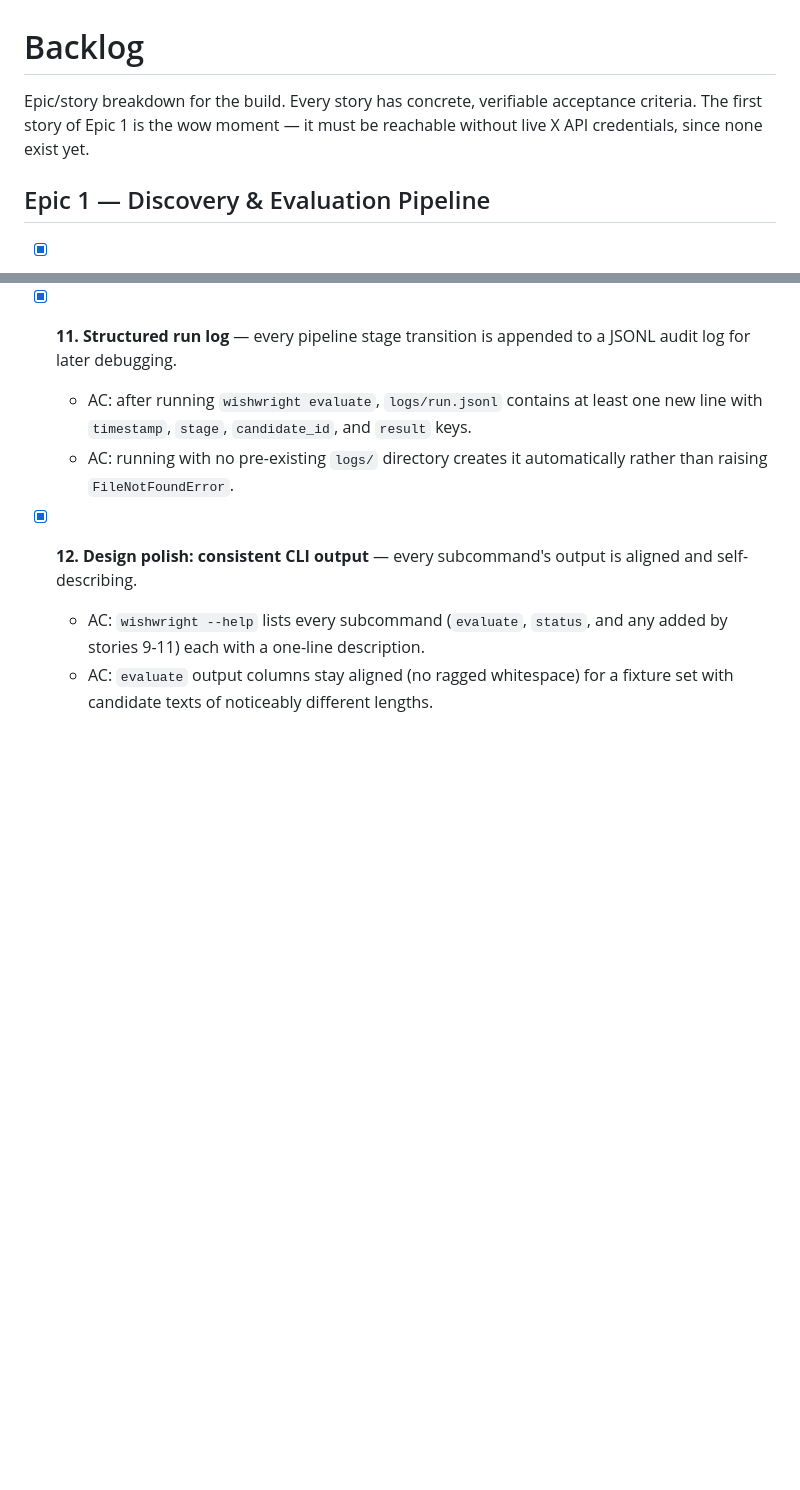
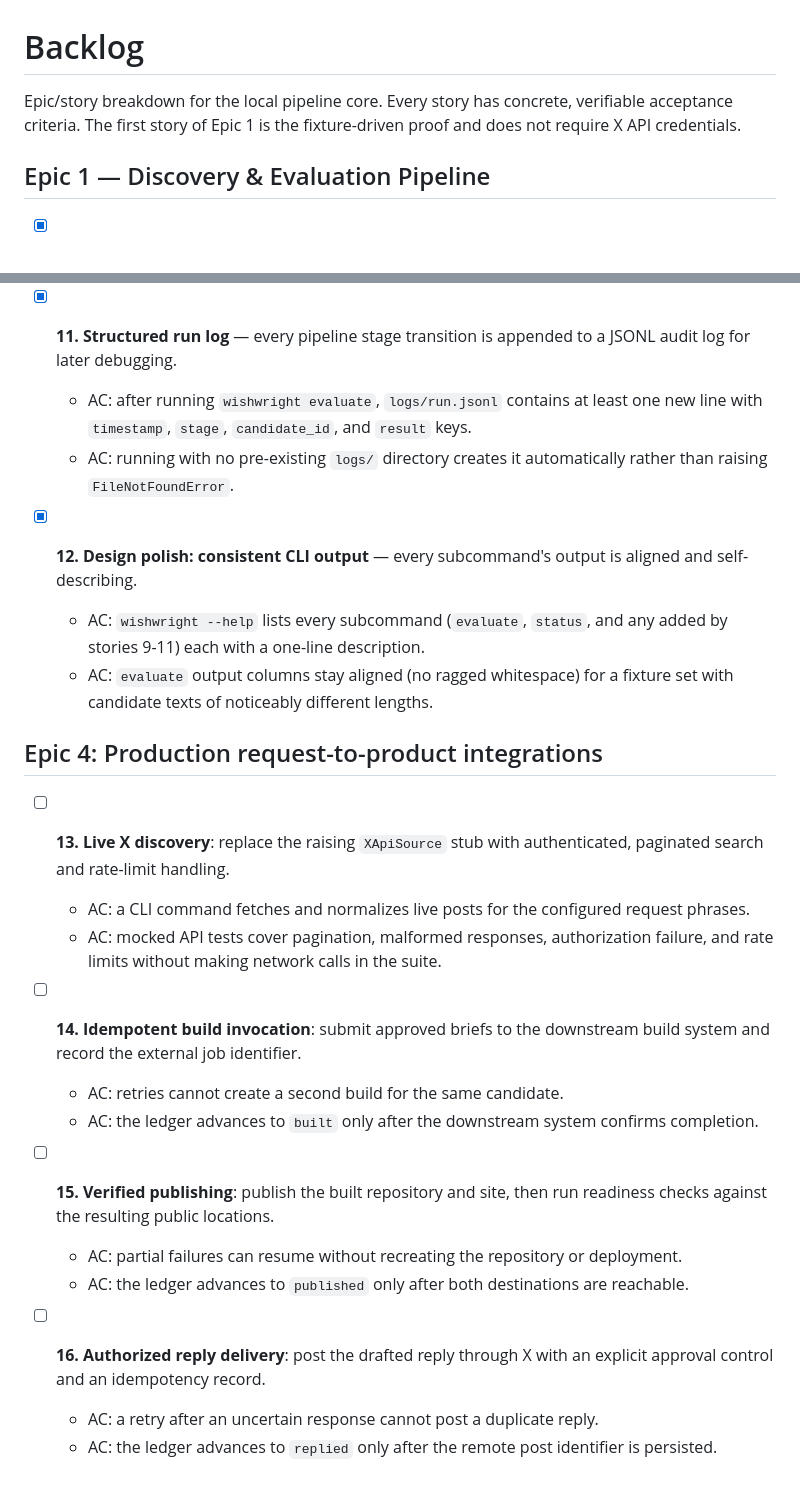
Before and after one commit to ctkrug/build-a-public-request-to-product-system, a Markdown page: docs/BACKLOG.md, 2 parts joined by grey strips. GitHub-like rendering; blank space fills up the shorter version.

Commit message:
docs(backlog): track production integration gaps

```diff
--- a/docs/BACKLOG.md
+++ b/docs/BACKLOG.md
@@ -1,8 +1,8 @@
 # Backlog
 
-Epic/story breakdown for the build. Every story has concrete, verifiable acceptance criteria.
-The first story of Epic 1 is the wow moment — it must be reachable without live X API
-credentials, since none exist yet.
+Epic/story breakdown for the local pipeline core. Every story has concrete, verifiable acceptance
+criteria. The first story of Epic 1 is the fixture-driven proof and does not require X API
+credentials.
 
 ## Epic 1 — Discovery & Evaluation Pipeline
 
@@ -94,3 +94,26 @@ credentials, since none exist yet.
     stories 9-11) each with a one-line description.
   - AC: `evaluate` output columns stay aligned (no ragged whitespace) for a fixture set with
     candidate texts of noticeably different lengths.
+
+## Epic 4: Production request-to-product integrations
+
+- [ ] **13. Live X discovery**: replace the raising `XApiSource` stub with authenticated,
+  paginated search and rate-limit handling.
+  - AC: a CLI command fetches and normalizes live posts for the configured request phrases.
+  - AC: mocked API tests cover pagination, malformed responses, authorization failure, and rate
+    limits without making network calls in the suite.
+
+- [ ] **14. Idempotent build invocation**: submit approved briefs to the downstream build system
+  and record the external job identifier.
+  - AC: retries cannot create a second build for the same candidate.
+  - AC: the ledger advances to `built` only after the downstream system confirms completion.
+
+- [ ] **15. Verified publishing**: publish the built repository and site, then run readiness checks
+  against the resulting public locations.
+  - AC: partial failures can resume without recreating the repository or deployment.
+  - AC: the ledger advances to `published` only after both destinations are reachable.
+
+- [ ] **16. Authorized reply delivery**: post the drafted reply through X with an explicit approval
+  control and an idempotency record.
+  - AC: a retry after an uncertain response cannot post a duplicate reply.
+  - AC: the ledger advances to `replied` only after the remote post identifier is persisted.
```
